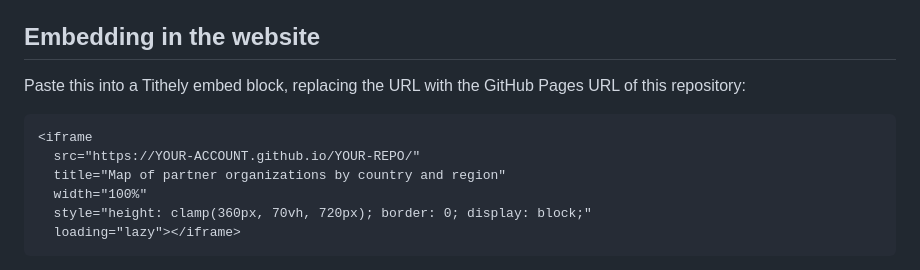
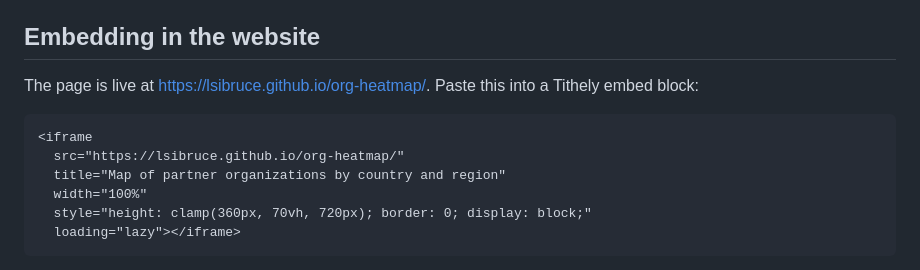
Before and after one commit to LSIBruce/org-heatmap, a Markdown page: README.md, the part around the change. Drawn GitHub-style.

Commit message:
Point README and design at the live GitHub Pages URL
Repository LSIBruce/org-heatmap is public and Pages serves main from the
root at https://lsibruce.github.io/org-heatmap/. Tasks 11.1 and 11.2 done.

Co-Authored-By: Claude Fable 5.1 <noreply@anthropic.com>

````diff
--- a/README.md
+++ b/README.md
@@ -34,11 +34,11 @@ Changing any of these is a commit to `config.js`; nothing else needs editing.
 
 ## Embedding in the website
 
-Paste this into a Tithely embed block, replacing the URL with the GitHub Pages URL of this repository:
+The page is live at <https://lsibruce.github.io/org-heatmap/>. Paste this into a Tithely embed block:
 
 ```html
 <iframe
-  src="https://YOUR-ACCOUNT.github.io/YOUR-REPO/"
+  src="https://lsibruce.github.io/org-heatmap/"
   title="Map of partner organizations by country and region"
   width="100%"
   style="height: clamp(360px, 70vh, 720px); border: 0; display: block;"
````
Also changed, not shown: 2 other files.
